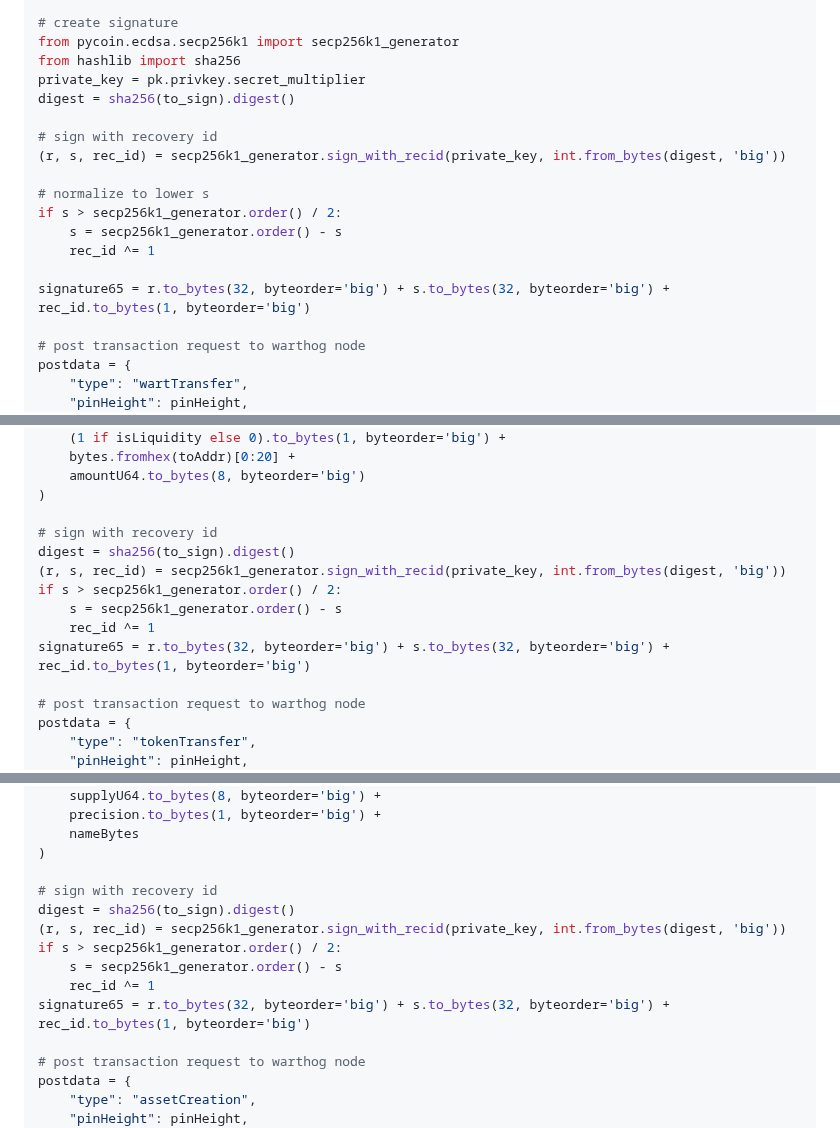
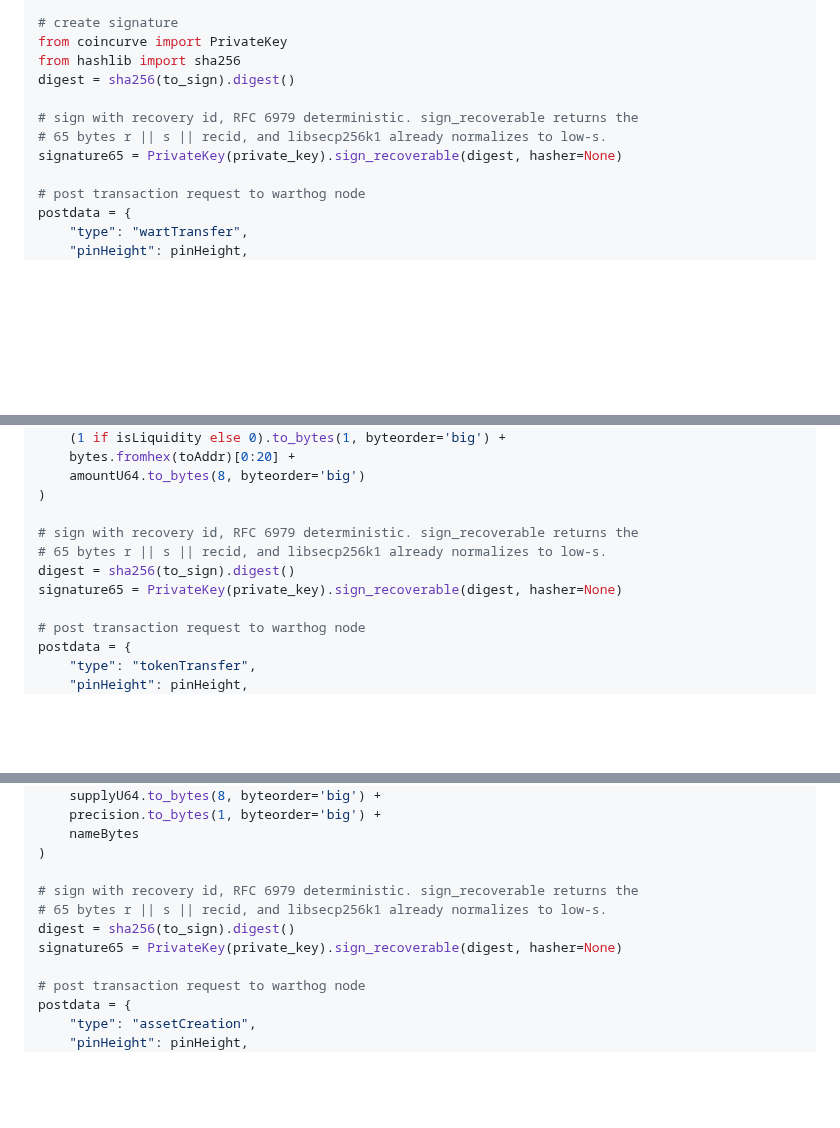
Before and after one commit to warthog-network/docs, a Markdown page: developers/integration/wallets.md, 3 parts joined by grey strips. GitHub-like rendering; blank space fills up the shorter version.

```diff
--- a/developers/integration/wallets.md
+++ b/developers/integration/wallets.md
@@ -206,20 +212,13 @@ to_sign = (
 )
 
 # create signature
-from pycoin.ecdsa.secp256k1 import secp256k1_generator
+from coincurve import PrivateKey
 from hashlib import sha256
-private_key = pk.privkey.secret_multiplier
 digest = sha256(to_sign).digest()
 
-# sign with recovery id
-(r, s, rec_id) = secp256k1_generator.sign_with_recid(private_key, int.from_bytes(digest, 'big'))
-
-# normalize to lower s
-if s > secp256k1_generator.order() / 2:
-    s = secp256k1_generator.order() - s
-    rec_id ^= 1
-
-signature65 = r.to_bytes(32, byteorder='big') + s.to_bytes(32, byteorder='big') + rec_id.to_bytes(1, byteorder='big')
+# sign with recovery id, RFC 6979 deterministic. sign_recoverable returns the
+# 65 bytes r || s || recid, and libsecp256k1 already normalizes to low-s.
+signature65 = PrivateKey(private_key).sign_recoverable(digest, hasher=None)
 
 # post transaction request to warthog node
 postdata = {
@@ -387,13 +386,10 @@ to_sign = (
     amountU64.to_bytes(8, byteorder='big')
 )
 
-# sign with recovery id
+# sign with recovery id, RFC 6979 deterministic. sign_recoverable returns the
+# 65 bytes r || s || recid, and libsecp256k1 already normalizes to low-s.
 digest = sha256(to_sign).digest()
-(r, s, rec_id) = secp256k1_generator.sign_with_recid(private_key, int.from_bytes(digest, 'big'))
-if s > secp256k1_generator.order() / 2:
-    s = secp256k1_generator.order() - s
-    rec_id ^= 1
-signature65 = r.to_bytes(32, byteorder='big') + s.to_bytes(32, byteorder='big') + rec_id.to_bytes(1, byteorder='big')
+signature65 = PrivateKey(private_key).sign_recoverable(digest, hasher=None)
 
 # post transaction request to warthog node
 postdata = {
@@ -547,13 +543,10 @@ to_sign = (
     nameBytes
 )
 
-# sign with recovery id
+# sign with recovery id, RFC 6979 deterministic. sign_recoverable returns the
+# 65 bytes r || s || recid, and libsecp256k1 already normalizes to low-s.
 digest = sha256(to_sign).digest()
-(r, s, rec_id) = secp256k1_generator.sign_with_recid(private_key, int.from_bytes(digest, 'big'))
-if s > secp256k1_generator.order() / 2:
-    s = secp256k1_generator.order() - s
-    rec_id ^= 1
-signature65 = r.to_bytes(32, byteorder='big') + s.to_bytes(32, byteorder='big') + rec_id.to_bytes(1, byteorder='big')
+signature65 = PrivateKey(private_key).sign_recoverable(digest, hasher=None)
 
 # post transaction request to warthog node
 postdata = {
```
Also changed, not shown: other parts of developers/integration/wallets.md (+33 -36 lines), developers/SDKs/python.md (+3 -3 lines).
